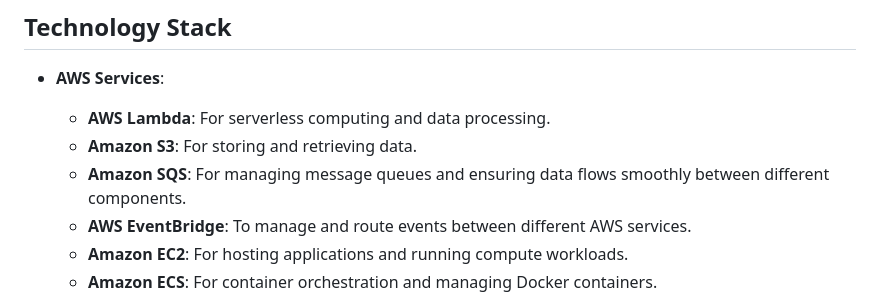
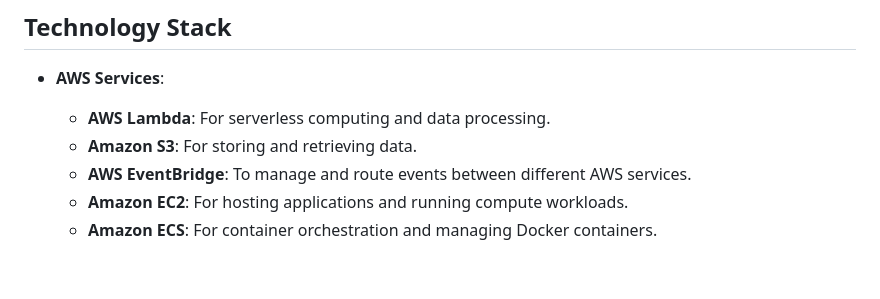
Before and after one commit to hhuseyincosgun/Real-Time-BTC-Price-Visualization-and-Sentiment-Analysis, a Markdown page: README.md, the part around the change. Rendered like a GitHub page; blank space fills up the shorter version.

```diff
--- a/README.md
+++ b/README.md
@@ -56,7 +56,6 @@ The architecture consists of the following components:
 - **AWS Services**:
   - **AWS Lambda**: For serverless computing and data processing.
   - **Amazon S3**: For storing and retrieving data.
-  - **Amazon SQS**: For managing message queues and ensuring data flows smoothly between different components.
   - **AWS EventBridge**: To manage and route events between different AWS services.
   - **Amazon EC2**: For hosting applications and running compute workloads.
   - **Amazon ECS**: For container orchestration and managing Docker containers.
```
